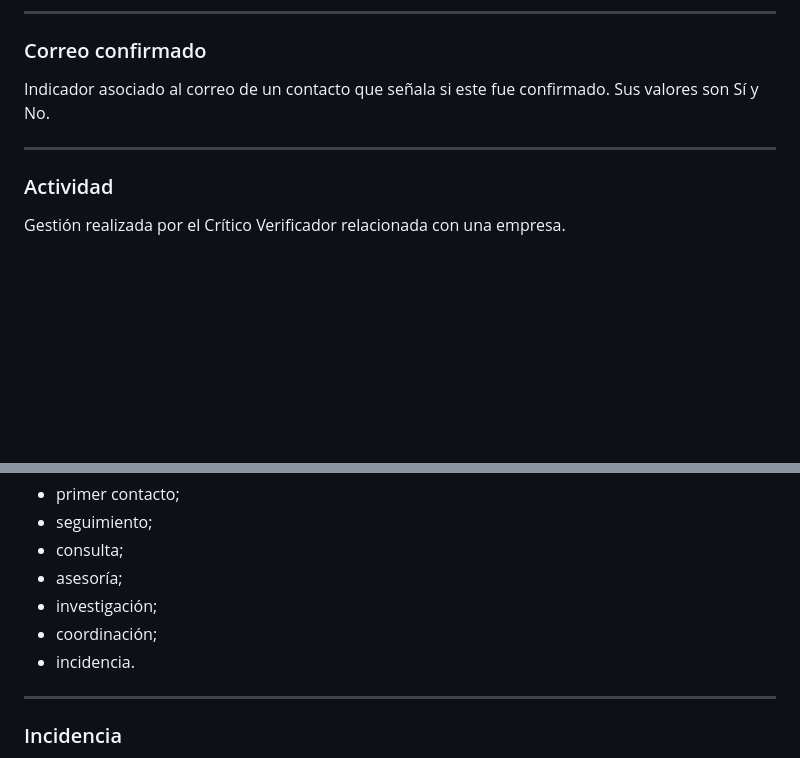
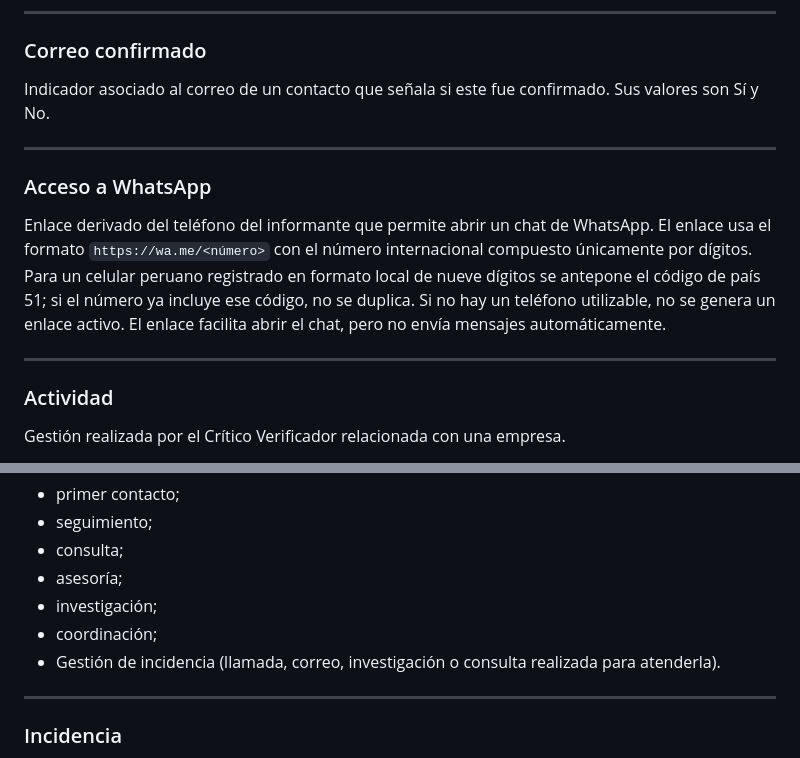
Before and after one commit to AlvaroVidal21/edo2026, a Markdown page: docs/01_modelo_negocio.md, 2 parts joined by grey strips. Drawn GitHub-style; blank space fills up the shorter version.

```diff
--- a/docs/01_modelo_negocio.md
+++ b/docs/01_modelo_negocio.md
@@ -87,6 +87,12 @@ Indicador asociado al correo de un contacto que señala si este fue confirmado.
 
 ---
 
+### Acceso a WhatsApp
+
+Enlace derivado del teléfono del informante que permite abrir un chat de WhatsApp. El enlace usa el formato `https://wa.me/<número>` con el número internacional compuesto únicamente por dígitos. Para un celular peruano registrado en formato local de nueve dígitos se antepone el código de país 51; si el número ya incluye ese código, no se duplica. Si no hay un teléfono utilizable, no se genera un enlace activo. El enlace facilita abrir el chat, pero no envía mensajes automáticamente.
+
+---
+
 ### Actividad
 
 Gestión realizada por el Crítico Verificador relacionada con una empresa.
@@ -132,7 +138,7 @@ Ejemplos:
 - asesoría;
 - investigación;
 - coordinación;
-- incidencia.
+- Gestión de incidencia (llamada, correo, investigación o consulta realizada para atenderla).
 
 ---
 
```
Also changed, not shown: docs/00_contexto.md (+2 -3 lines), docs/02_reglas_negocio.md (+7 -0 lines).
